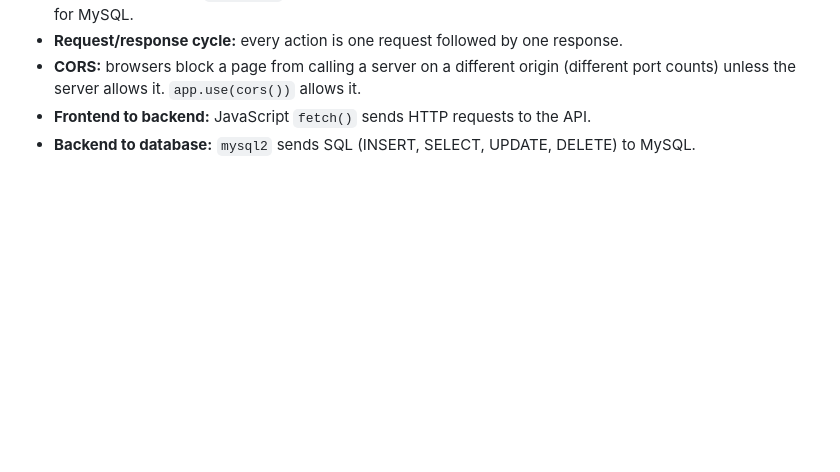
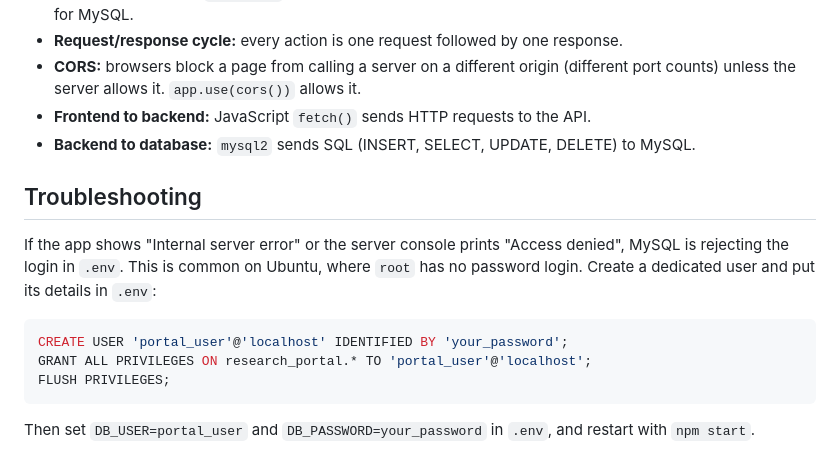
Before and after one commit to XA1F-0/CN_Assignment_1, a Markdown page: README.md, the part around the change. GitHub-like rendering; blank space fills up the shorter version.

Commit message:
Add troubleshooting note for MySQL login

````diff
--- a/README.md
+++ b/README.md
@@ -148,3 +148,12 @@ Browser (Frontend)
 - **CORS:** browsers block a page from calling a server on a different origin (different port counts) unless the server allows it. `app.use(cors())` allows it.
 - **Frontend to backend:** JavaScript `fetch()` sends HTTP requests to the API.
 - **Backend to database:** `mysql2` sends SQL (INSERT, SELECT, UPDATE, DELETE) to MySQL.
+
+## Troubleshooting
+If the app shows "Internal server error" or the server console prints "Access denied", MySQL is rejecting the login in `.env`. This is common on Ubuntu, where `root` has no password login. Create a dedicated user and put its details in `.env`:
+```sql
+CREATE USER 'portal_user'@'localhost' IDENTIFIED BY 'your_password';
+GRANT ALL PRIVILEGES ON research_portal.* TO 'portal_user'@'localhost';
+FLUSH PRIVILEGES;
+```
+Then set `DB_USER=portal_user` and `DB_PASSWORD=your_password` in `.env`, and restart with `npm start`.
````
